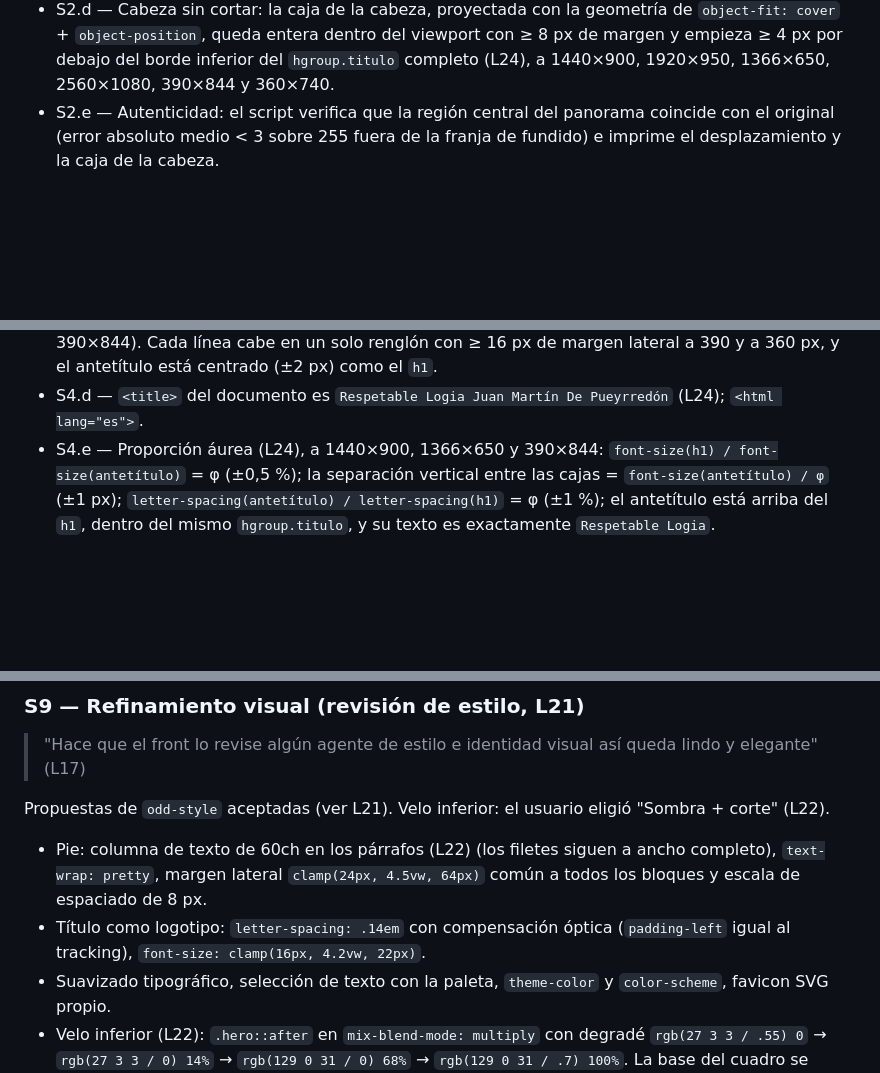
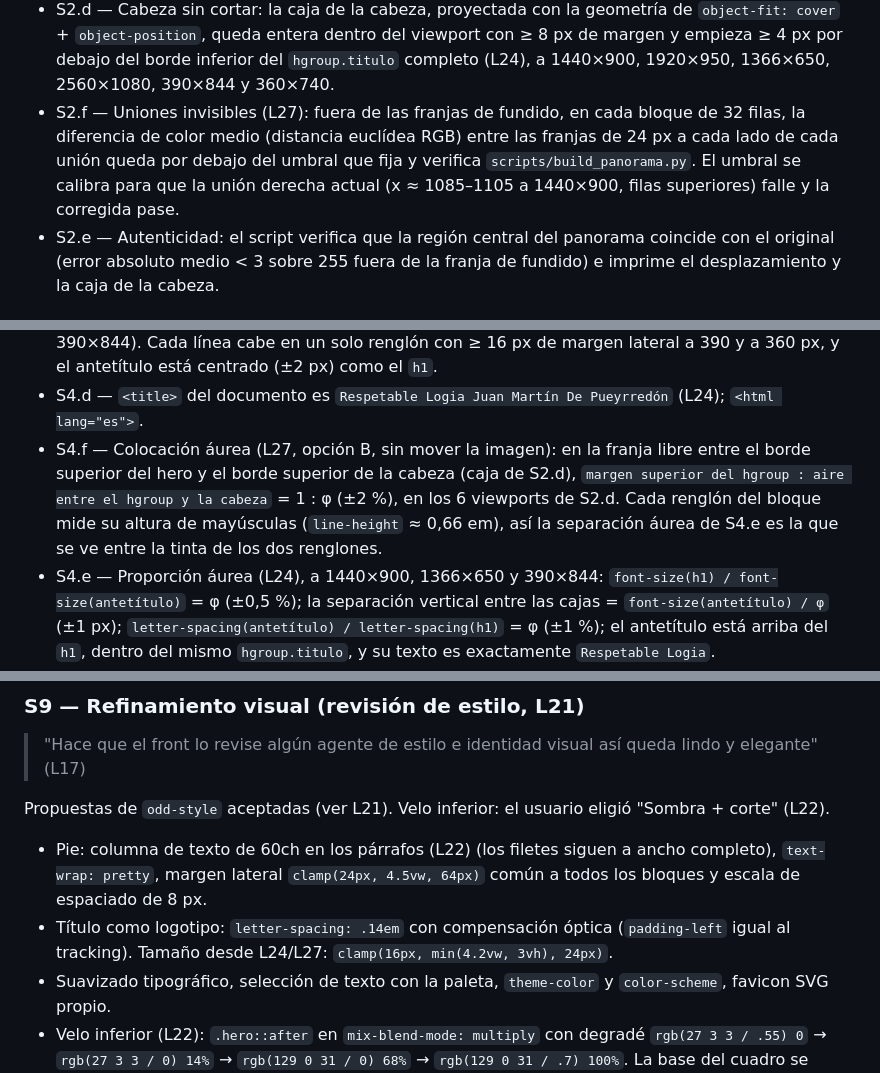
Before and after one commit to arivillani/rljmdp, a Markdown page: odd/tasks/landing-pueyrredon.md, 3 parts joined by grey strips. Drawn GitHub-style; blank space fills up the shorter version.

```diff
--- a/odd/tasks/landing-pueyrredon.md
+++ b/odd/tasks/landing-pueyrredon.md
@@ -41,6 +41,7 @@ Criterios:
 - S2.b — `GET /assets/img/pueyrredon-panorama.jpg` responde 200 con `content-type` `image/jpeg` y pesa ≤ 700 KB.
 - S2.c — Sangre completa sin desenfoque: `object-fit` del `img` es `cover`, su caja coincide con la del hero (±1 px) en los 6 viewports de S2.d, y ni `.hero` ni sus pseudo-elementos tienen `filter` con `blur`.
 - S2.d — Cabeza sin cortar: la caja de la cabeza, proyectada con la geometría de `object-fit: cover` + `object-position`, queda entera dentro del viewport con ≥ 8 px de margen y empieza ≥ 4 px por debajo del borde inferior del `hgroup.titulo` completo (L24), a 1440×900, 1920×950, 1366×650, 2560×1080, 390×844 y 360×740.
+- S2.f — Uniones invisibles (L27): fuera de las franjas de fundido, en cada bloque de 32 filas, la diferencia de color medio (distancia euclídea RGB) entre las franjas de 24 px a cada lado de cada unión queda por debajo del umbral que fija y verifica `scripts/build_panorama.py`. El umbral se calibra para que la unión derecha actual (x ≈ 1085–1105 a 1440×900, filas superiores) falle y la corregida pase.
 - S2.e — Autenticidad: el script verifica que la región central del panorama coincide con el original (error absoluto medio < 3 sobre 255 fuera de la franja de fundido) e imprime el desplazamiento y la caja de la cabeza.
 
 ### S3 — Sin menú lateral
@@ -69,6 +70,7 @@ Criterios:
 - S4.b — El centro horizontal de la caja del `h1` está a ±2 px del centro del viewport, y `text-align` es `center` (1440×900 y 390×844).
 - S4.c — El bloque de título está arriba, con el estilo de logotipo de la referencia (L11): antetítulo y `h1` con `text-transform: uppercase` (el texto del DOM no cambia, S4.a), el borde superior del `hgroup` entre 12 y 48 px del borde superior del hero, y el `font-size` del `h1` entre 16 y 26 px (1440×900 y 390×844). Cada línea cabe en un solo renglón con ≥ 16 px de margen lateral a 390 y a 360 px, y el antetítulo está centrado (±2 px) como el `h1`.
 - S4.d — `<title>` del documento es `Respetable Logia Juan Martín De Pueyrredón` (L24); `<html lang="es">`.
+- S4.f — Colocación áurea (L27, opción B, sin mover la imagen): en la franja libre entre el borde superior del hero y el borde superior de la cabeza (caja de S2.d), `margen superior del hgroup : aire entre el hgroup y la cabeza` = 1 : φ (±2 %), en los 6 viewports de S2.d. Cada renglón del bloque mide su altura de mayúsculas (`line-height` ≈ 0,66 em), así la separación áurea de S4.e es la que se ve entre la tinta de los dos renglones.
 - S4.e — Proporción áurea (L24), a 1440×900, 1366×650 y 390×844: `font-size(h1) / font-size(antetítulo)` = φ (±0,5 %); la separación vertical entre las cajas = `font-size(antetítulo) / φ` (±1 px); `letter-spacing(antetítulo) / letter-spacing(h1)` = φ (±1 %); el antetítulo está arriba del `h1`, dentro del mismo `hgroup.titulo`, y su texto es exactamente `Respetable Logia`.
 
 ### S5 — Paleta de la foto adjunta
@@ -149,7 +151,7 @@ Criterios:
 
 Propuestas de `odd-style` aceptadas (ver L21). Velo inferior: el usuario eligió "Sombra + corte" (L22).
 - Pie: columna de texto de 60ch en los párrafos (L22) (los filetes siguen a ancho completo), `text-wrap: pretty`, margen lateral `clamp(24px, 4.5vw, 64px)` común a todos los bloques y escala de espaciado de 8 px.
-- Título como logotipo: `letter-spacing: .14em` con compensación óptica (`padding-left` igual al tracking), `font-size: clamp(16px, 4.2vw, 22px)`.
+- Título como logotipo: `letter-spacing: .14em` con compensación óptica (`padding-left` igual al tracking). Tamaño desde L24/L27: `clamp(16px, min(4.2vw, 3vh), 24px)`.
 - Suavizado tipográfico, selección de texto con la paleta, `theme-color` y `color-scheme`, favicon SVG propio.
 - Velo inferior (L22): `.hero::after` en `mix-blend-mode: multiply` con degradé `rgb(27 3 3 / .55) 0` → `rgb(27 3 3 / 0) 14%` → `rgb(129 0 31 / 0) 68%` → `rgb(129 0 31 / .7) 100%`. La base del cuadro se hunde en una sombra borravino casi negra y pasa al rojo del pie con un corte limpio, sin el tono lila.
 
```
Also changed, not shown: other parts of odd/tasks/landing-pueyrredon.md (+10 -2 lines).
